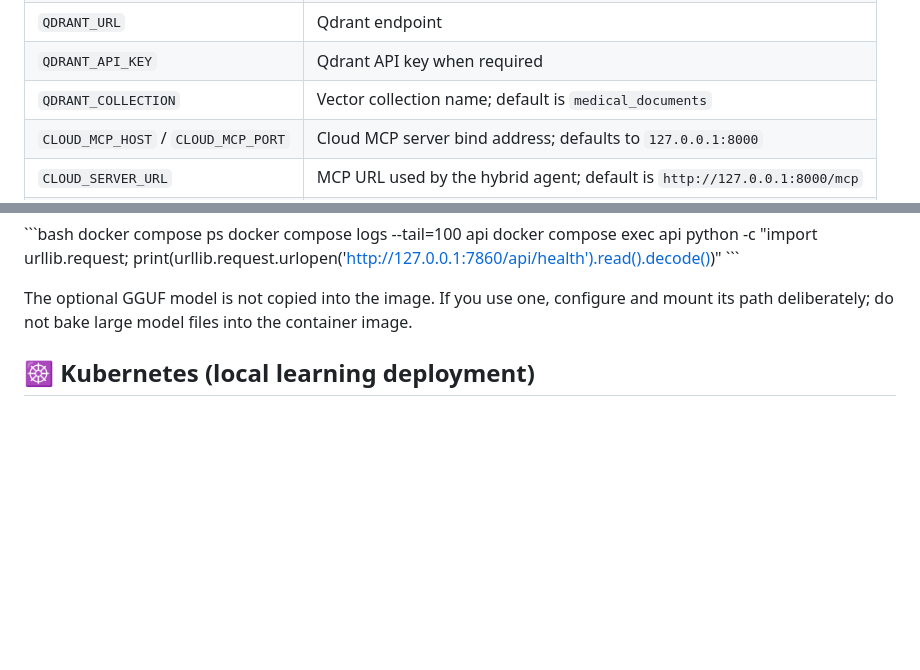
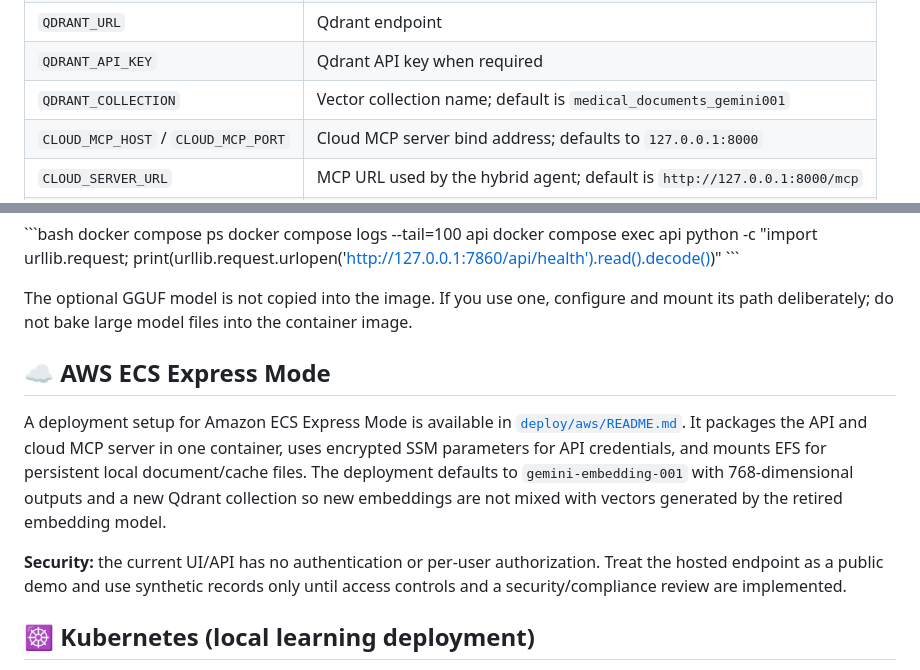
Before and after one commit to iamakhilan/Hybrid-Medical-Agent, a Markdown page: README.md, 2 parts joined by grey strips. GitHub-like rendering; blank space fills up the shorter version.

Commit message:
Document AWS deployment option and embedding model migration

```diff
--- a/README.md
+++ b/README.md
@@ -210,7 +210,7 @@ At minimum, the cloud-backed path uses:
 | `GEMINI_EMBEDDING_DIM` | Embedding vector dimension; default is `768` |
 | `QDRANT_URL` | Qdrant endpoint |
 | `QDRANT_API_KEY` | Qdrant API key when required |
-| `QDRANT_COLLECTION` | Vector collection name; default is `medical_documents` |
+| `QDRANT_COLLECTION` | Vector collection name; default is `medical_documents_gemini001` |
 | `CLOUD_MCP_HOST` / `CLOUD_MCP_PORT` | Cloud MCP server bind address; defaults to `127.0.0.1:8000` |
 | `CLOUD_SERVER_URL` | MCP URL used by the hybrid agent; default is `http://127.0.0.1:8000/mcp` |
 | `CLOUD_TIMEOUT_SECONDS` | Cloud response timeout before fallback; default is `20` |
@@ -308,6 +308,12 @@ docker compose exec api python -c "import urllib.request; print(urllib.request.u
 \`\`\`
 
 The optional GGUF model is not copied into the image. If you use one, configure and mount its path deliberately; do not bake large model files into the container image.
+
+## ☁️ AWS ECS Express Mode
+
+A deployment setup for Amazon ECS Express Mode is available in [`deploy/aws/README.md`](deploy/aws/README.md). It packages the API and cloud MCP server in one container, uses encrypted SSM parameters for API credentials, and mounts EFS for persistent local document/cache files. The deployment defaults to `gemini-embedding-001` with 768-dimensional outputs and a new Qdrant collection so new embeddings are not mixed with vectors generated by the retired embedding model.
+
+**Security:** the current UI/API has no authentication or per-user authorization. Treat the hosted endpoint as a public demo and use synthetic records only until access controls and a security/compliance review are implemented.
 
 ## ☸️ Kubernetes (local learning deployment)
 
```
